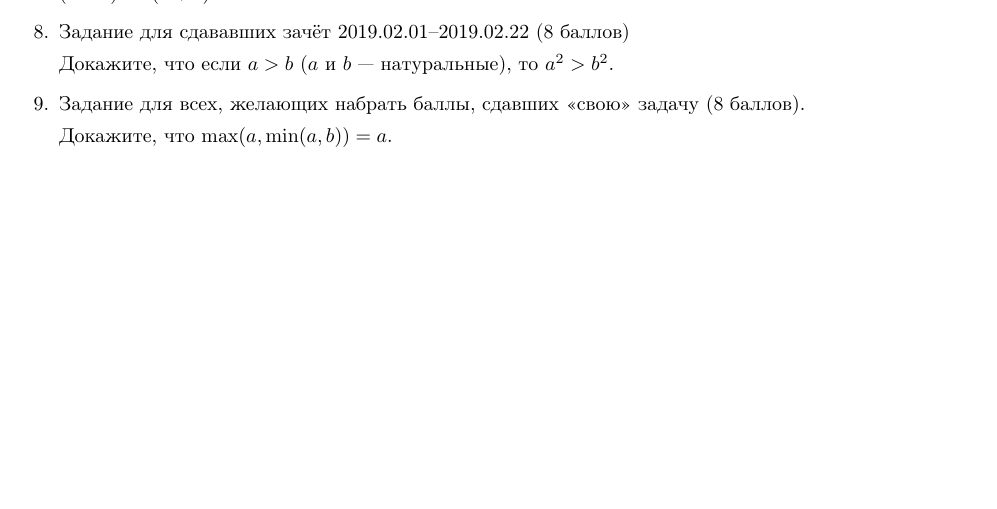
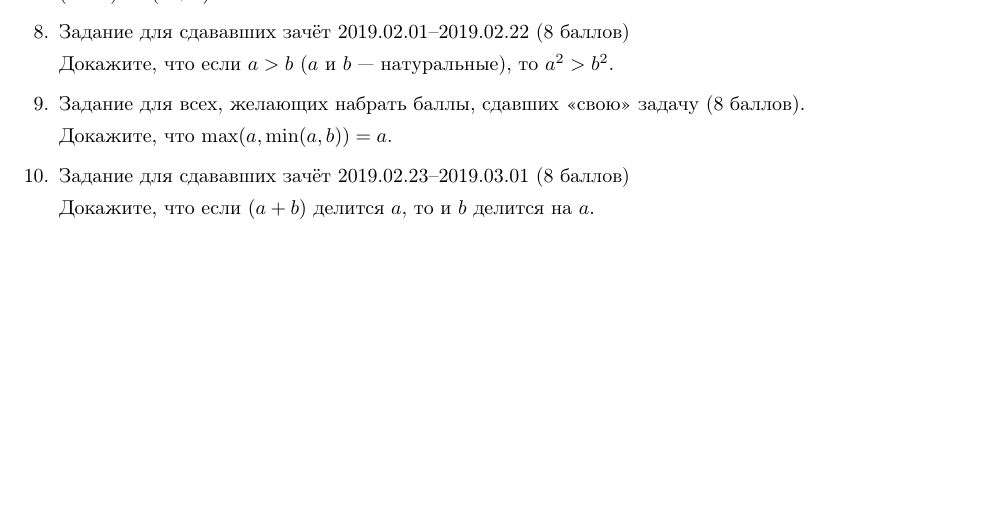
Before and after one commit to shd/tt2018, a LaTeX document (hw-theory.tex): part of page 8 of 8, cut so that both start at the same text. Compiled offline with pdfLaTeX.

Commit message:
new idris task

```diff
--- a/hw-theory.tex
+++ b/hw-theory.tex
@@ -545,6 +545,10 @@ data LTE : (n : Nat) -> (m : Nat) -> Type where
 
 Докажите, что $\max(a,\min(a,b)) = a$.
 
+\item Задание для сдававших зачёт 2019.02.23--2019.03.01 (8 баллов)
+
+Докажите, что если $(a+b)$ делится $a$, то и $b$ делится на $a$.
+
 \end{enumerate}
 
 \end{document}
```
Also changed, not shown: hw-theory.pdf.
